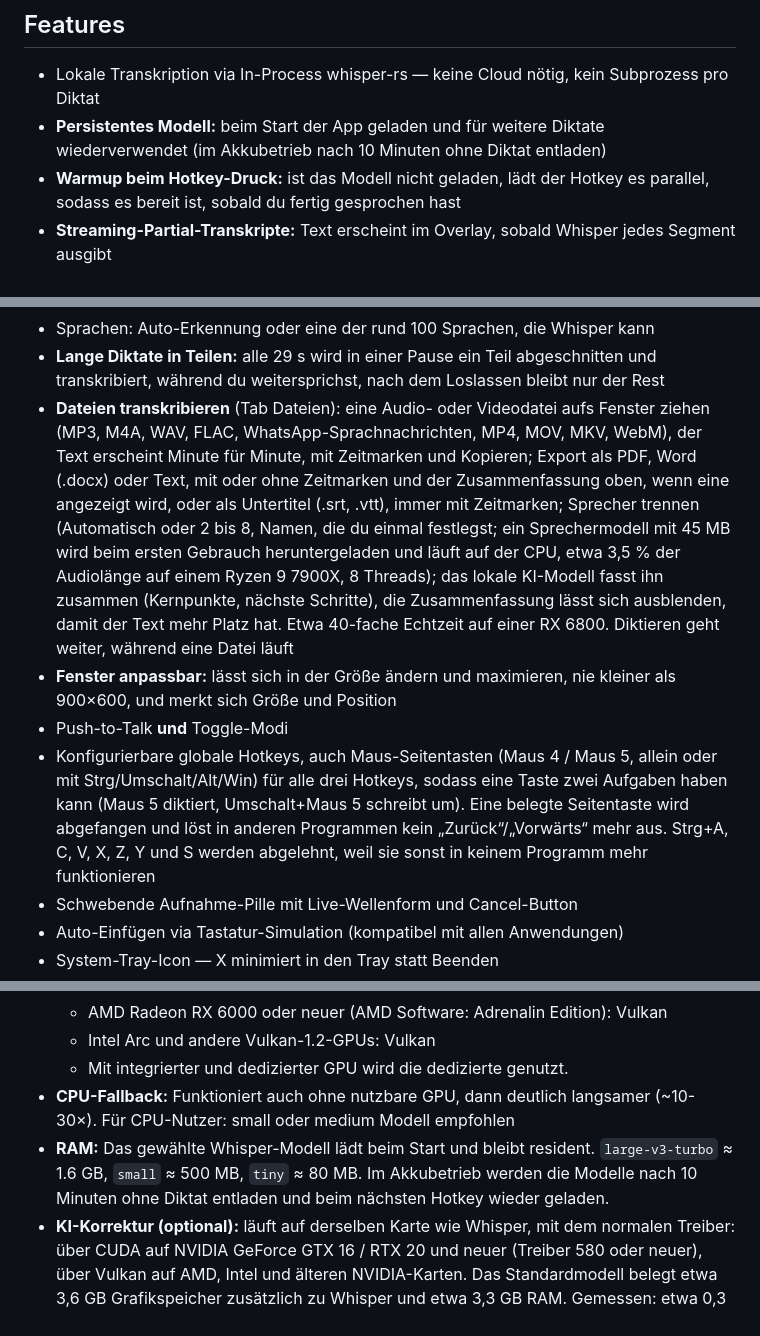
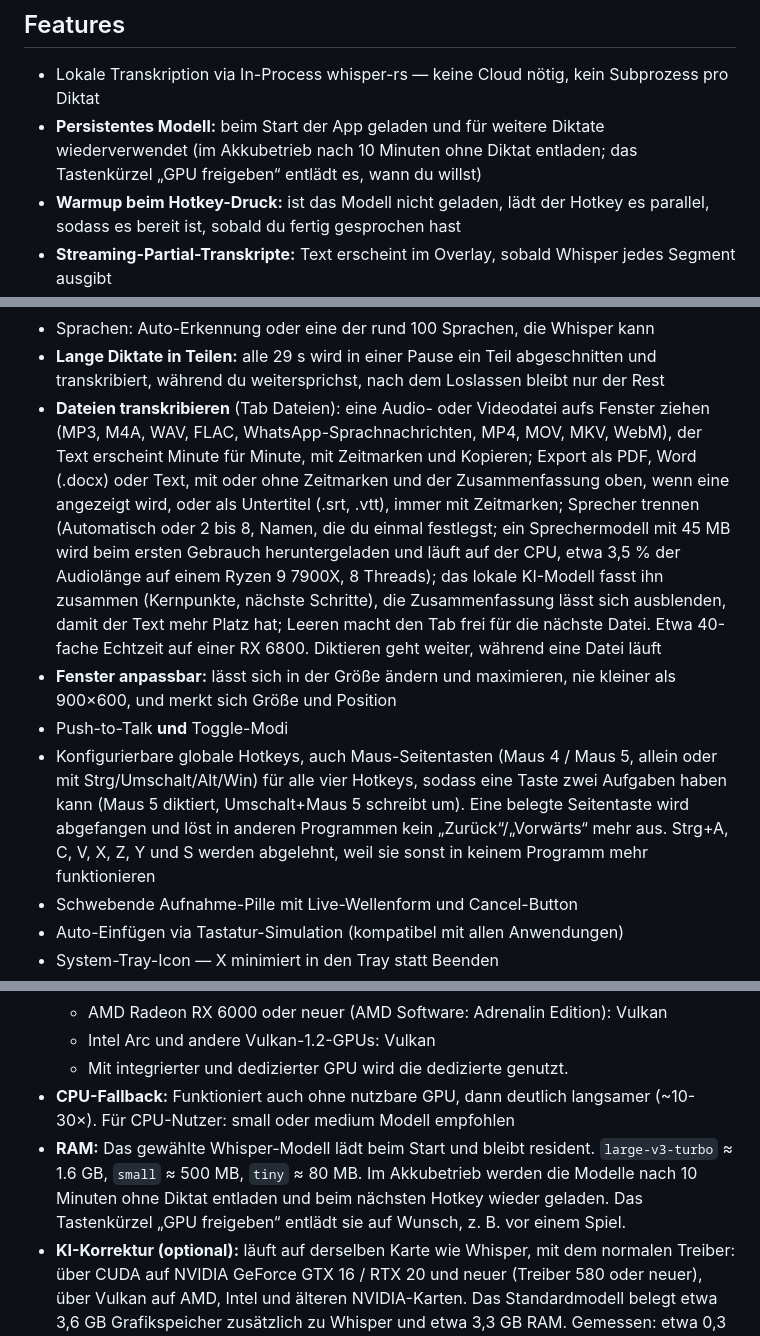
Before and after one commit to oggii/RudariFlow, a Markdown page: README.de.md, 3 parts joined by grey strips. GitHub-like rendering.

Commit message:
docs: Free GPU hotkey and the Files Clear button
Co-Authored-By: Claude Opus 5.5 (1M context) <noreply@anthropic.com>

```diff
--- a/README.de.md
+++ b/README.de.md
@@ -20,7 +20,7 @@ Made by [oggi](https://0ggi.ch).
 ## Features
 
 - Lokale Transkription via In-Process whisper-rs — keine Cloud nötig, kein Subprozess pro Diktat
-- **Persistentes Modell:** beim Start der App geladen und für weitere Diktate wiederverwendet (im Akkubetrieb nach 10 Minuten ohne Diktat entladen)
+- **Persistentes Modell:** beim Start der App geladen und für weitere Diktate wiederverwendet (im Akkubetrieb nach 10 Minuten ohne Diktat entladen; das Tastenkürzel „GPU freigeben“ entlädt es, wann du willst)
 - **Warmup beim Hotkey-Druck:** ist das Modell nicht geladen, lädt der Hotkey es parallel, sodass es bereit ist, sobald du fertig gesprochen hast
 - **Streaming-Partial-Transkripte:** Text erscheint im Overlay, sobald Whisper jedes Segment ausgibt
 - **Auto-Backend-Erkennung:** NVIDIA CUDA wenn verfügbar, sonst Vulkan (AMD / Intel / NVIDIA), sonst CPU. Die Einstellungen zeigen die erkannten GPUs und erlauben, CUDA, Vulkan oder CPU zu erzwingen. Flash Attention ist bei CUDA an und bei Vulkan aus (auf einer RX 6800 doppelt so langsam); erzwingen mit `RUDARIFLOW_FLASH_ATTN=1` oder `=0`
@@ -40,10 +41,10 @@ Made by [oggi](https://0ggi.ch).
 - Mehrere Whisper-Modelle wählbar: tiny → large-v3-turbo, mit Auto-Download bei Auswahl. Large v3 Turbo q8 lieferte auf 49 Testaufnahmen denselben Text wie Turbo, 18 % schneller und mit halbem Speicher
 - Sprachen: Auto-Erkennung oder eine der rund 100 Sprachen, die Whisper kann
 - **Lange Diktate in Teilen:** alle 29 s wird in einer Pause ein Teil abgeschnitten und transkribiert, während du weitersprichst, nach dem Loslassen bleibt nur der Rest
-- **Dateien transkribieren** (Tab Dateien): eine Audio- oder Videodatei aufs Fenster ziehen (MP3, M4A, WAV, FLAC, WhatsApp-Sprachnachrichten, MP4, MOV, MKV, WebM), der Text erscheint Minute für Minute, mit Zeitmarken und Kopieren; Export als PDF, Word (.docx) oder Text, mit oder ohne Zeitmarken und der Zusammenfassung oben, wenn eine angezeigt wird, oder als Untertitel (.srt, .vtt), immer mit Zeitmarken; Sprecher trennen (Automatisch oder 2 bis 8, Namen, die du einmal festlegst; ein Sprechermodell mit 45 MB wird beim ersten Gebrauch heruntergeladen und läuft auf der CPU, etwa 3,5 % der Audiolänge auf einem Ryzen 9 7900X, 8 Threads); das lokale KI-Modell fasst ihn zusammen (Kernpunkte, nächste Schritte), die Zusammenfassung lässt sich ausblenden, damit der Text mehr Platz hat. Etwa 40-fache Echtzeit auf einer RX 6800. Diktieren geht weiter, während eine Datei läuft
+- **Dateien transkribieren** (Tab Dateien): eine Audio- oder Videodatei aufs Fenster ziehen (MP3, M4A, WAV, FLAC, WhatsApp-Sprachnachrichten, MP4, MOV, MKV, WebM), der Text erscheint Minute für Minute, mit Zeitmarken und Kopieren; Export als PDF, Word (.docx) oder Text, mit oder ohne Zeitmarken und der Zusammenfassung oben, wenn eine angezeigt wird, oder als Untertitel (.srt, .vtt), immer mit Zeitmarken; Sprecher trennen (Automatisch oder 2 bis 8, Namen, die du einmal festlegst; ein Sprechermodell mit 45 MB wird beim ersten Gebrauch heruntergeladen und läuft auf der CPU, etwa 3,5 % der Audiolänge auf einem Ryzen 9 7900X, 8 Threads); das lokale KI-Modell fasst ihn zusammen (Kernpunkte, nächste Schritte), die Zusammenfassung lässt sich ausblenden, damit der Text mehr Platz hat; Leeren macht den Tab frei für die nächste Datei. Etwa 40-fache Echtzeit auf einer RX 6800. Diktieren geht weiter, während eine Datei läuft
 - **Fenster anpassbar:** lässt sich in der Größe ändern und maximieren, nie kleiner als 900×600, und merkt sich Größe und Position
 - Push-to-Talk **und** Toggle-Modi
-- Konfigurierbare globale Hotkeys, auch Maus-Seitentasten (Maus 4 / Maus 5, allein oder mit Strg/Umschalt/Alt/Win) für alle drei Hotkeys, sodass eine Taste zwei Aufgaben haben kann (Maus 5 diktiert, Umschalt+Maus 5 schreibt um). Eine belegte Seitentaste wird abgefangen und löst in anderen Programmen kein „Zurück“/„Vorwärts“ mehr aus. Strg+A, C, V, X, Z, Y und S werden abgelehnt, weil sie sonst in keinem Programm mehr funktionieren
+- Konfigurierbare globale Hotkeys, auch Maus-Seitentasten (Maus 4 / Maus 5, allein oder mit Strg/Umschalt/Alt/Win) für alle vier Hotkeys, sodass eine Taste zwei Aufgaben haben kann (Maus 5 diktiert, Umschalt+Maus 5 schreibt um). Eine belegte Seitentaste wird abgefangen und löst in anderen Programmen kein „Zurück“/„Vorwärts“ mehr aus. Strg+A, C, V, X, Z, Y und S werden abgelehnt, weil sie sonst in keinem Programm mehr funktionieren
 - Schwebende Aufnahme-Pille mit Live-Wellenform und Cancel-Button
 - Auto-Einfügen via Tastatur-Simulation (kompatibel mit allen Anwendungen)
 - System-Tray-Icon — X minimiert in den Tray statt Beenden
@@ -59,7 +60,7 @@ Made by [oggi](https://0ggi.ch).
   - Intel Arc und andere Vulkan-1.2-GPUs: Vulkan
   - Mit integrierter und dedizierter GPU wird die dedizierte genutzt.
 - **CPU-Fallback:** Funktioniert auch ohne nutzbare GPU, dann deutlich langsamer (~10-30×). Für CPU-Nutzer: small oder medium Modell empfohlen
-- **RAM:** Das gewählte Whisper-Modell lädt beim Start und bleibt resident. `large-v3-turbo` ≈ 1.6 GB, `small` ≈ 500 MB, `tiny` ≈ 80 MB. Im Akkubetrieb werden die Modelle nach 10 Minuten ohne Diktat entladen und beim nächsten Hotkey wieder geladen.
+- **RAM:** Das gewählte Whisper-Modell lädt beim Start und bleibt resident. `large-v3-turbo` ≈ 1.6 GB, `small` ≈ 500 MB, `tiny` ≈ 80 MB. Im Akkubetrieb werden die Modelle nach 10 Minuten ohne Diktat entladen und beim nächsten Hotkey wieder geladen. Das Tastenkürzel „GPU freigeben“ entlädt sie auf Wunsch, z. B. vor einem Spiel.
 - **KI-Korrektur (optional):** läuft auf derselben Karte wie Whisper, mit dem normalen Treiber: über CUDA auf NVIDIA GeForce GTX 16 / RTX 20 und neuer (Treiber 580 oder neuer), über Vulkan auf AMD, Intel und älteren NVIDIA-Karten. Das Standardmodell belegt etwa 3,6 GB Grafikspeicher zusätzlich zu Whisper und etwa 3,3 GB RAM. Gemessen: etwa 0,3 s pro Diktat auf einer AMD Radeon RX 6800 (Vulkan), etwa 0,09 s auf einer NVIDIA GeForce RTX 5080 (CUDA).
 
 ## Installation (für Endbenutzer)
```
Also changed, not shown: other parts of README.de.md (+1 -0 lines), CHANGELOG.md (+17 -0 lines), README.md (+5 -4 lines).
